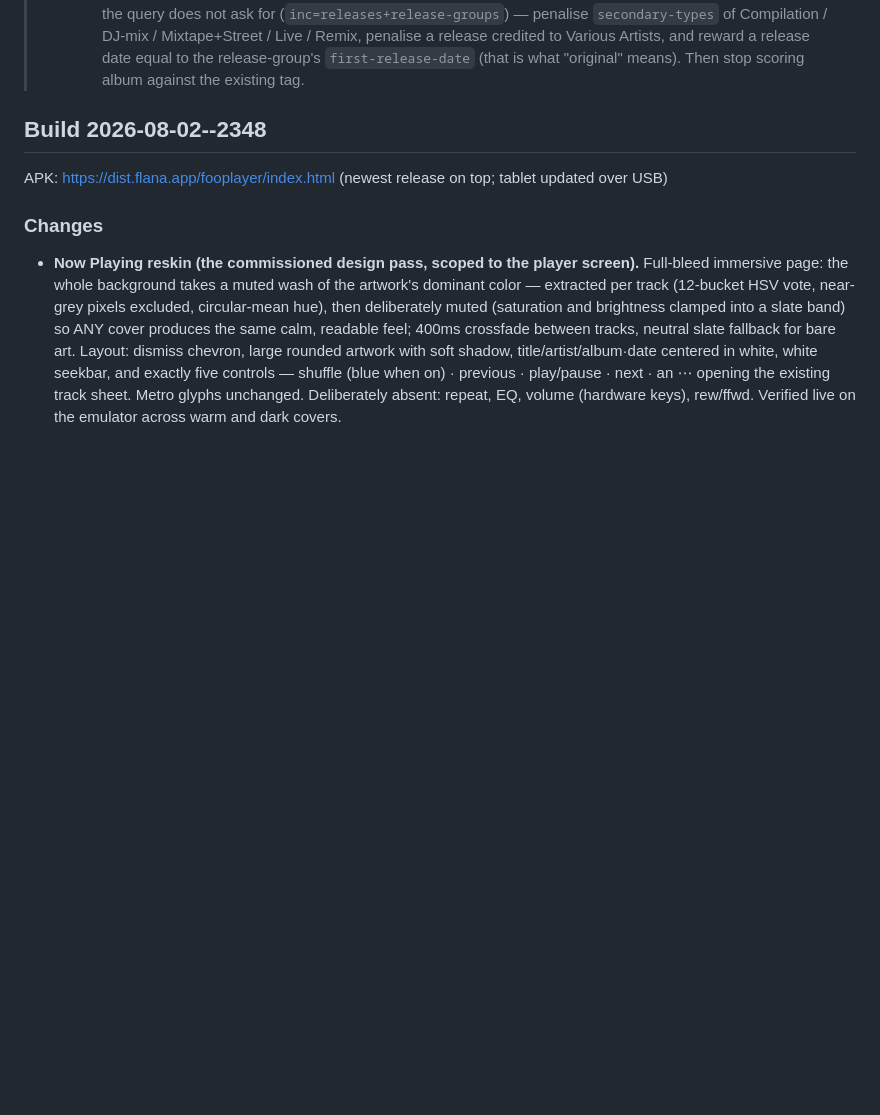
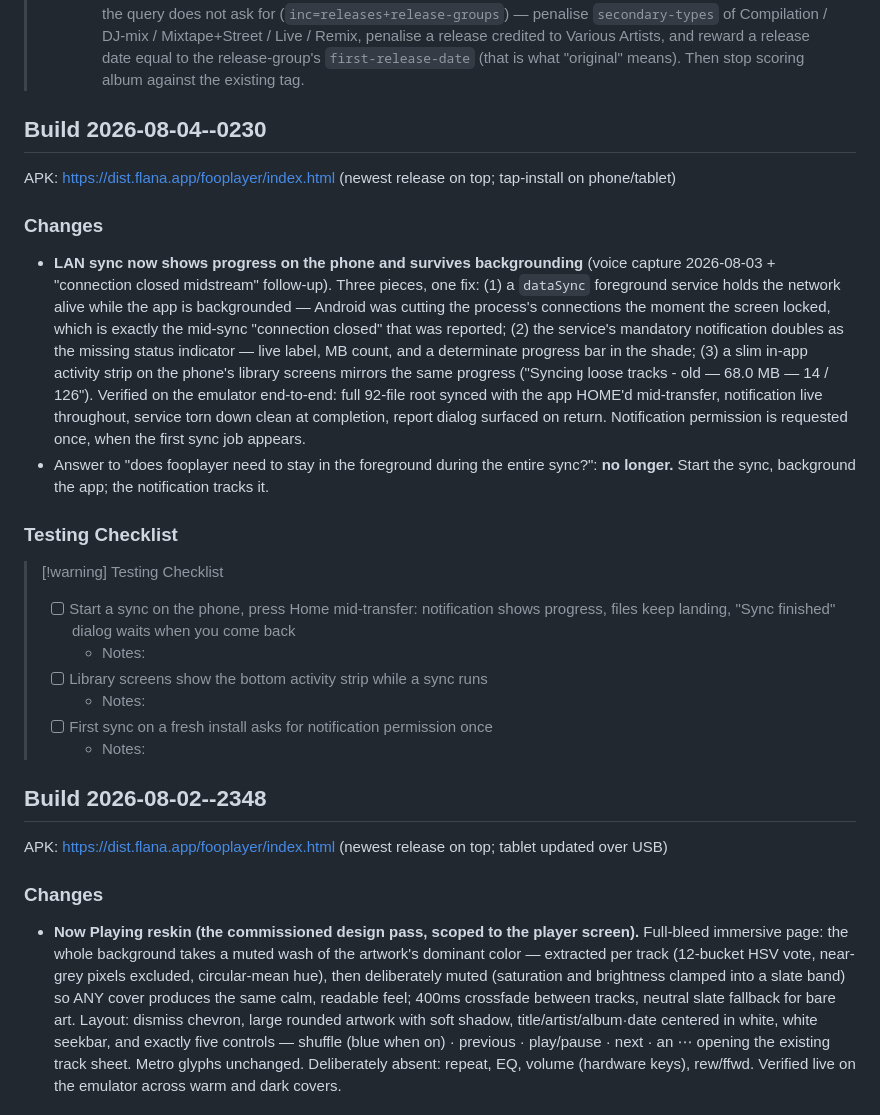
Before and after one commit to mklod/fooplayer, a Markdown page: CHANGELOG.md, the part around the change. Drawn GitHub-style; blank space fills up the shorter version.

```diff
--- a/CHANGELOG.md
+++ b/CHANGELOG.md
@@ -40,6 +40,40 @@
 >   penalise a release credited to Various Artists, and reward a release date
 >   equal to the release-group's `first-release-date` (that is what "original"
 >   means). Then stop scoring album against the existing tag.
+
+## Build 2026-08-04--0230
+
+APK: https://dist.flana.app/fooplayer/index.html (newest release on top; tap-install on phone/tablet)
+
+### Changes
+
+- **LAN sync now shows progress on the phone and survives backgrounding**
+  (voice capture 2026-08-03 + "connection closed midstream" follow-up).
+  Three pieces, one fix: (1) a `dataSync` foreground service holds the
+  network alive while the app is backgrounded — Android was cutting the
+  process's connections the moment the screen locked, which is exactly the
+  mid-sync "connection closed" that was reported; (2) the service's
+  mandatory notification doubles as the missing status indicator — live
+  label, MB count, and a determinate progress bar in the shade; (3) a slim
+  in-app activity strip on the phone's library screens mirrors the same
+  progress ("Syncing loose tracks - old — 68.0 MB — 14 / 126"). Verified
+  on the emulator end-to-end: full 92-file root synced with the app
+  HOME'd mid-transfer, notification live throughout, service torn down
+  clean at completion, report dialog surfaced on return. Notification
+  permission is requested once, when the first sync job appears.
+- Answer to "does fooplayer need to stay in the foreground during the
+  entire sync?": **no longer.** Start the sync, background the app; the
+  notification tracks it.
+
+### Testing Checklist
+
+> [!warning] Testing Checklist
+> - [ ] Start a sync on the phone, press Home mid-transfer: notification shows progress, files keep landing, "Sync finished" dialog waits when you come back
+>   - Notes:
+> - [ ] Library screens show the bottom activity strip while a sync runs
+>   - Notes:
+> - [ ] First sync on a fresh install asks for notification permission once
+>   - Notes:
 
 ## Build 2026-08-02--2348
 
```
Also changed, not shown: STATUS.md (+22 -1 lines).
